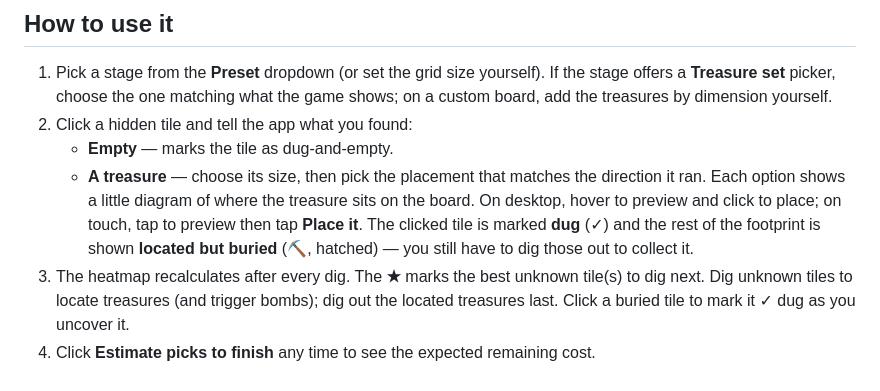
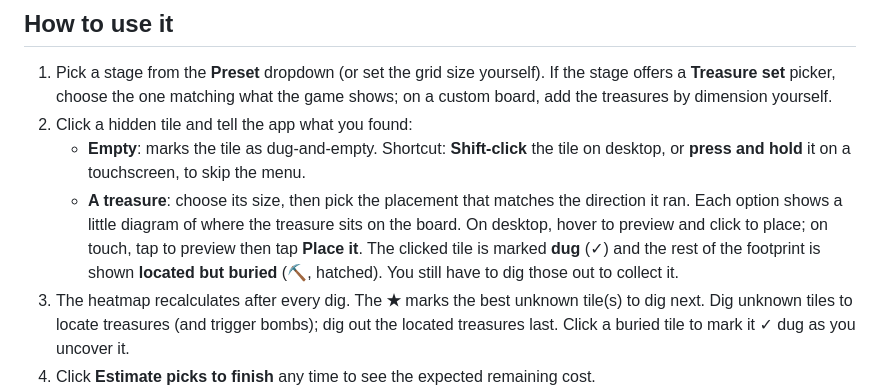
Before and after one commit to ADJ-acent/ClashOfCritterTreasureHuntSolver, a Markdown page: README.md, the part around the change. Drawn GitHub-style.

Commit message:
Document the mark-empty shortcuts (#37)
Document the mark-empty shortcuts in the README and test list

Also drop the em dashes from the README's how-to list.

Co-authored-by: Claude Opus 5.5 <noreply@anthropic.com>

```diff
--- a/README.md
+++ b/README.md
@@ -18,8 +18,8 @@ A single-page web app that helps you play the **Treasure Hunt** event efficientl
 
 1. Pick a stage from the **Preset** dropdown (or set the grid size yourself). If the stage offers a **Treasure set** picker, choose the one matching what the game shows; on a custom board, add the treasures by dimension yourself.
 2. Click a hidden tile and tell the app what you found:
-   - **Empty** — marks the tile as dug-and-empty.
-   - **A treasure** — choose its size, then pick the placement that matches the direction it ran. Each option shows a little diagram of where the treasure sits on the board. On desktop, hover to preview and click to place; on touch, tap to preview then tap **Place it**. The clicked tile is marked **dug** (✓) and the rest of the footprint is shown **located but buried** (⛏, hatched) — you still have to dig those out to collect it.
+   - **Empty**: marks the tile as dug-and-empty. Shortcut: **Shift-click** the tile on desktop, or **press and hold** it on a touchscreen, to skip the menu.
+   - **A treasure**: choose its size, then pick the placement that matches the direction it ran. Each option shows a little diagram of where the treasure sits on the board. On desktop, hover to preview and click to place; on touch, tap to preview then tap **Place it**. The clicked tile is marked **dug** (✓) and the rest of the footprint is shown **located but buried** (⛏, hatched). You still have to dig those out to collect it.
 3. The heatmap recalculates after every dig. The **★** marks the best unknown tile(s) to dig next. Dig unknown tiles to locate treasures (and trigger bombs); dig out the located treasures last. Click a buried tile to mark it ✓ dug as you uncover it.
 4. Click **Estimate picks to finish** any time to see the expected remaining cost.
 
```
Also changed, not shown: docs/ARCHITECTURE.md (+1 -1 lines).
